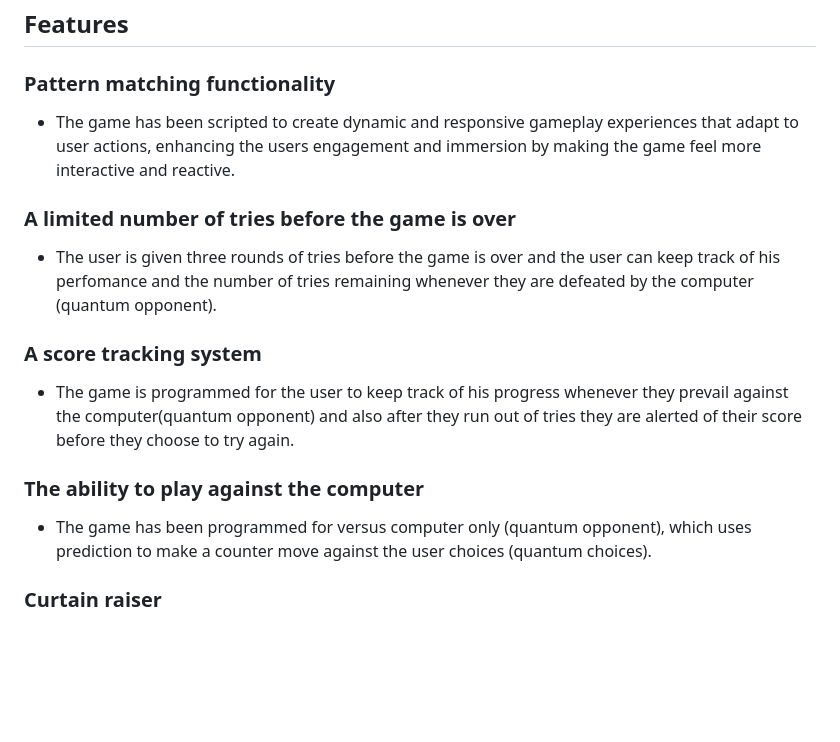
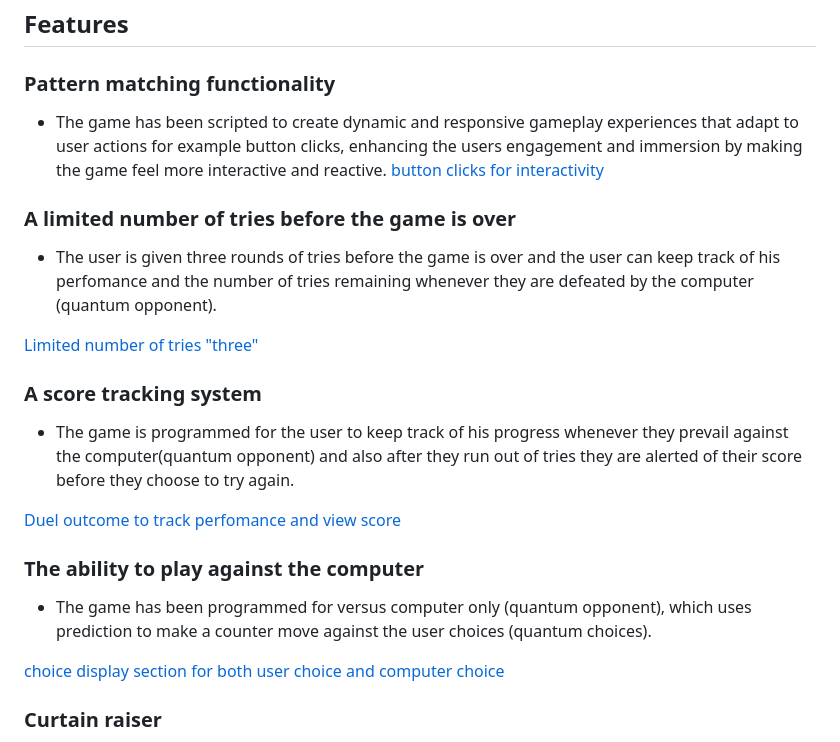
Before and after one commit to Code-Institute-Submissions/michael-takyi23-Quantum-Duels, a Markdown page: README.md, the part around the change. Drawn GitHub-style; blank space fills up the shorter version.

Commit message:
UpdateREADME.md

```diff
--- a/README.md
+++ b/README.md
@@ -30,19 +30,26 @@ Quantum Duels is a simple interactive game which follows the rules of Rock, Pape
 
 ### Pattern matching functionality
 
-- The game has been scripted to create dynamic and responsive gameplay experiences that adapt to user actions, enhancing the users engagement and immersion by making the game feel more interactive and reactive.
+- The game has been scripted to create dynamic and responsive gameplay experiences that adapt to user actions for example button clicks, enhancing the users engagement and immersion by making the game feel more interactive and reactive.
+[button clicks for interactivity]()
 
 ### A limited number of tries before the game is over
 
 - The user is given three rounds of tries before the game is over and the user can keep track of his perfomance and the number of tries remaining whenever they are defeated by the computer (quantum opponent).
 
+[Limited number of tries "three"]()
+
 ### A score tracking system
 
 - The game is programmed for the user to keep track of his progress whenever they prevail against the computer(quantum opponent) and also after they run out of tries they are alerted of their score before they choose to try again.
 
+[Duel outcome to track perfomance and view score]()
+
 ### The ability to play against the computer
 
 - The game has been programmed for versus computer only (quantum opponent), which uses prediction to make a counter move against the user choices (quantum choices).
+
+[choice display section for both user choice and computer choice]()
 
 ### Curtain raiser
 
```
